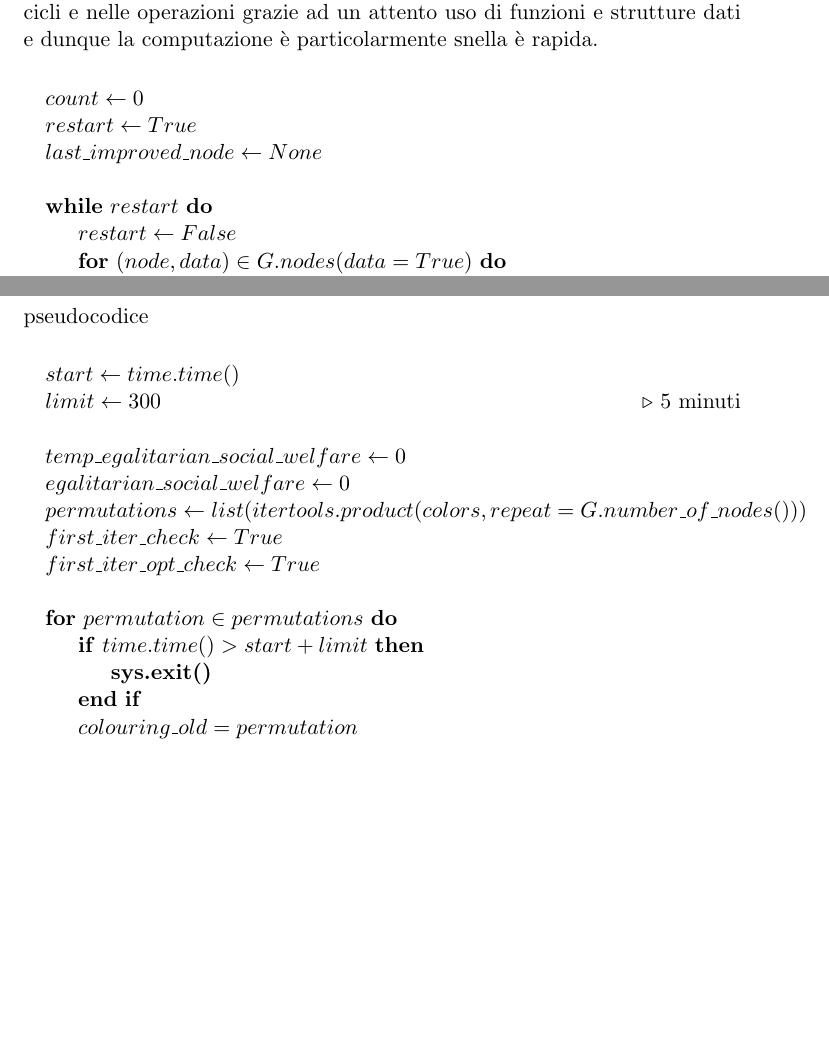
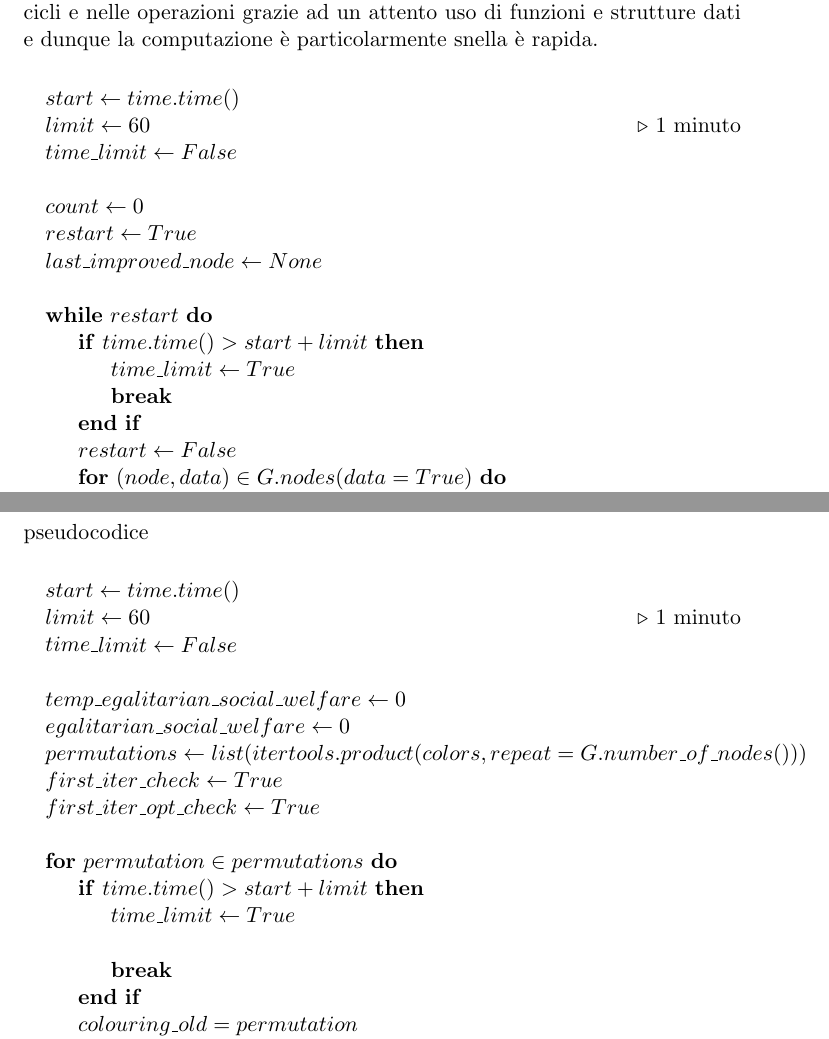
Before and after one commit to valentinodg/hedonic, a LaTeX book (latex/main.tex, which reads latex/chapter_3.tex): two parts of pages 44 and 52 of 54, joined at a grey line, cut so that both start at the same text, the shorter picture padded with empty space. Compiled offline with pdfLaTeX.

Commit message:
modifica pseudocodice time limit opt nash

```diff
--- a/latex/chapter_3.tex
+++ b/latex/chapter_3.tex
@@ -510,11 +510,19 @@ Si specifica che il seguente algoritmo è stato scritto utilizzando la Standard
 
 \begin{algorithmic}
 
+\State $start\gets time.time()$
+\State $limit\gets 60$ \Comment 1 minuto
+\State $time\_limit\gets False$ \\
+
 \State $count\gets 0$
 \State $restart\gets True$
 \State $last\_improved\_node\gets None$\\
 
 \While{$restart$}
+	\If{$time.time() > start + limit$}
+		\State $time\_limit\gets True$
+		\State \textbf{break}
+	\EndIf
 	\State $restart\gets False$
 	\For{$(node,data) \in G.nodes(data=True)$}
 		\State $color\_init\gets data['color']$
@@ -719,7 +733,8 @@ pseudocodice \\
 \begin{algorithmic}
 
 \State $start\gets time.time()$
-\State $limit\gets 300$ \Comment 5 minuti \\
+\State $limit\gets 60$ \Comment 1 minuto
+\State $time\_limit\gets False$ \\
 
 \State $temp\_egalitarian\_social\_welfare\gets 0$
 \State $egalitarian\_social\_welfare\gets 0$
@@ -729,7 +744,8 @@ pseudocodice \\
 
 \For{$permutation \in permutations$}
 	\If{$time.time() > start + limit$}
-		\State \textbf{sys.exit()}
+		\State $time\_limit\gets True$ \\
+		\State \textbf{break}
 	\EndIf
 	\State $colouring\_old = permutation$
 	\For{$(node,data) \in G.nodes(data=True)$}
```
Also changed, not shown: latex/main.pdf, latex/chapter_3.tex (16 more changed lines), 3 other files. Lines whose indentation alone changed are shown as unchanged.
